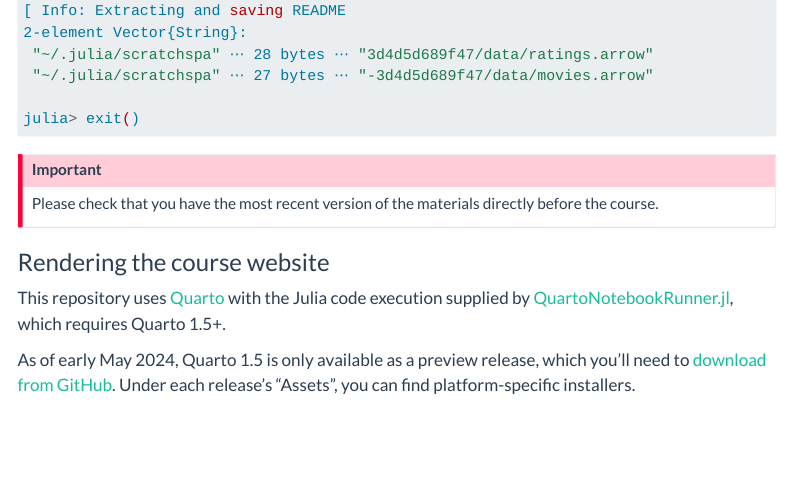
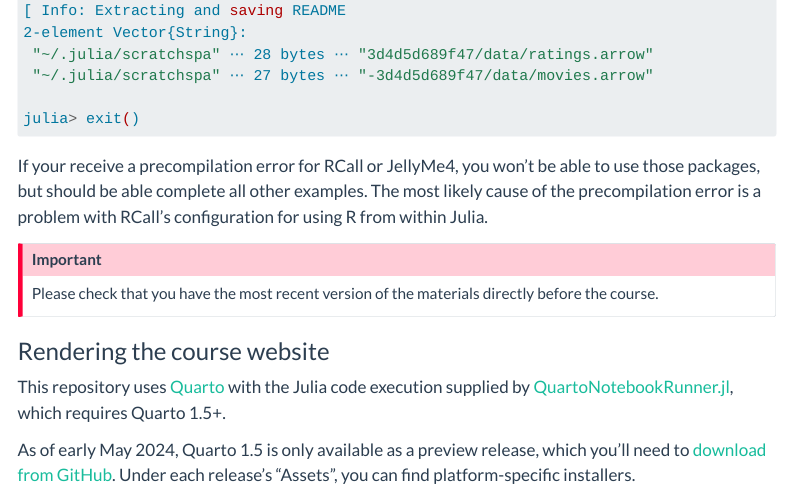
Before and after one commit to palday/economics2024, a Quarto document (index.qmd): the page in a window 1100 px wide, from 950 px down. Rendered offline with R 4.5, knitr and Pandoc in place of Quarto, with nearby package versions; menus at the side of the page are left out.

Commit message:
small updates (#10)
* small updates

* trailing whitespace

````diff
--- a/index.qmd
+++ b/index.qmd
@@ -47,6 +47,8 @@
 julia> exit()
 ```
 
+If your receive a precompilation error for RCall or JellyMe4, you won't be able to use those packages, but should be able complete all other examples. The most likely cause of the precompilation error is a problem with RCall's configuration for using R from within Julia.
+
 ::: {.callout-important}
 Please check that you have the most recent version of the materials directly before the course.
 :::
````
Also changed, not shown: 01-intro.qmd (+1 -1 lines), 03-extensions.qmd (+1 -1 lines), 04-bootstrap.qmd (line endings or trailing spaces).
